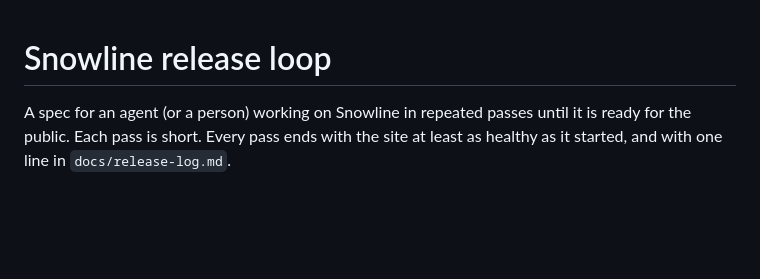
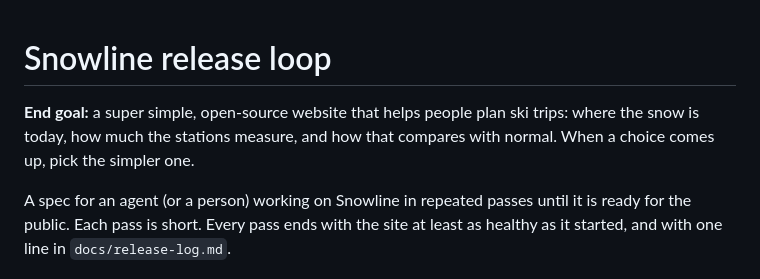
Before and after one commit to itogeo/line, a Markdown page: docs/release-loop.md, the part around the change. GitHub-like rendering; blank space fills up the shorter version.

Commit message:
Release loop: state the end goal
Co-Authored-By: Claude Opus 5.5 <noreply@anthropic.com>
Claude-Session: https://claude.ai/code/session_01ADn7BZS1yS4vwWJKWa7Cgb

```diff
--- a/docs/release-loop.md
+++ b/docs/release-loop.md
@@ -1,4 +1,8 @@
 # Snowline release loop
+
+**End goal:** a super simple, open-source website that helps people plan ski
+trips: where the snow is today, how much the stations measure, and how
+that compares with normal. When a choice comes up, pick the simpler one.
 
 A spec for an agent (or a person) working on Snowline in repeated passes
 until it is ready for the public. Each pass is short. Every pass ends with
```
